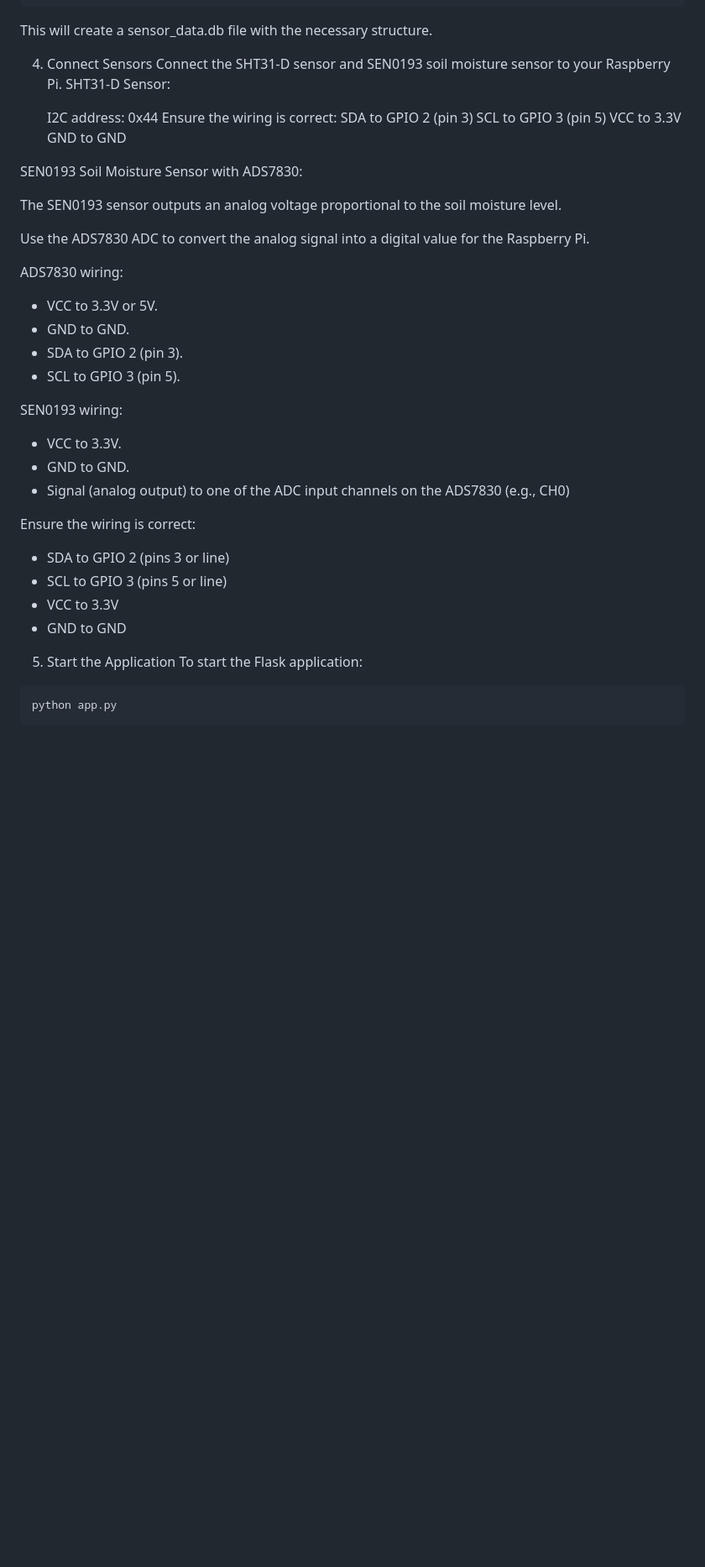
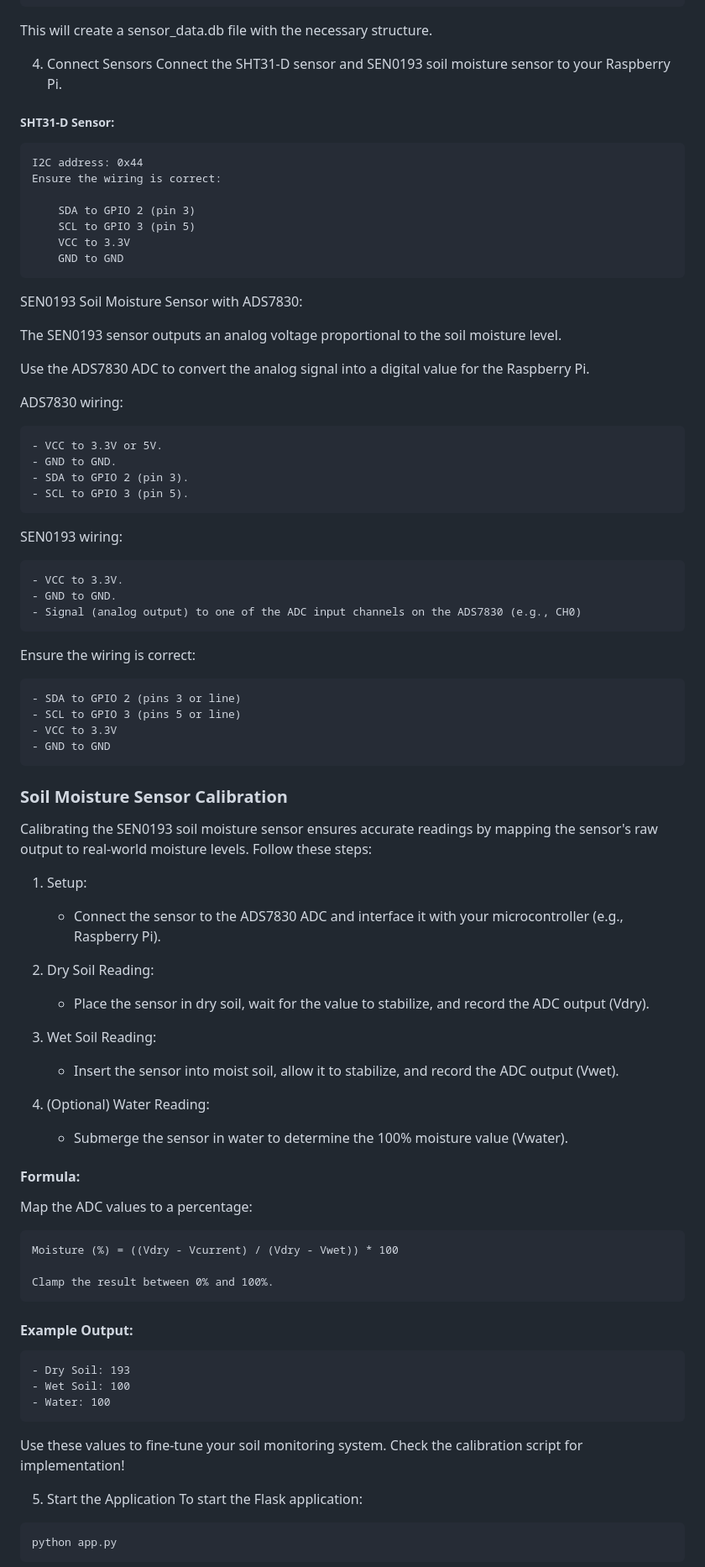
Before and after one commit to pawcijo/PiGarden, a Markdown page: README.md, the part around the change. Shown at 84% size. Drawn GitHub-style; blank space fills up the shorter version.

````diff
--- a/README.md
+++ b/README.md
@@ -44,10 +44,12 @@ This will create a sensor_data.db file with the necessary structure.
 
 4. Connect Sensors
 Connect the SHT31-D sensor and SEN0193 soil moisture sensor to your Raspberry Pi.
-SHT31-D Sensor:
+
+##### SHT31-D Sensor:
 
     I2C address: 0x44
     Ensure the wiring is correct:
+
         SDA to GPIO 2 (pin 3)
         SCL to GPIO 3 (pin 5)
         VCC to 3.3V
@@ -60,21 +62,58 @@ The SEN0193 sensor outputs an analog voltage proportional to the soil moisture l
 Use the ADS7830 ADC to convert the analog signal into a digital value for the Raspberry Pi.
 
 ADS7830 wiring:
+ ```
 - VCC to 3.3V or 5V.
 - GND to GND.
 - SDA to GPIO 2 (pin 3).
 - SCL to GPIO 3 (pin 5).
+```
 
 SEN0193 wiring:
+```
 - VCC to 3.3V.
 - GND to GND.
 - Signal (analog output) to one of the ADC input channels on the ADS7830 (e.g., CH0)
-
+```
 Ensure the wiring is correct:
+```
 - SDA to GPIO 2 (pins 3 or line)
 - SCL to GPIO 3 (pins 5 or line)
 - VCC to 3.3V
 - GND to GND
+```
+
+### Soil Moisture Sensor Calibration
+
+Calibrating the SEN0193 soil moisture sensor ensures accurate readings by mapping the sensor's raw output to real-world moisture levels. Follow these steps:
+
+1. Setup:
+   - Connect the sensor to the ADS7830 ADC and interface it with your microcontroller (e.g., Raspberry Pi).
+
+2. Dry Soil Reading:
+   - Place the sensor in dry soil, wait for the value to stabilize, and record the ADC output (Vdry).
+
+3. Wet Soil Reading:
+   - Insert the sensor into moist soil, allow it to stabilize, and record the ADC output (Vwet).
+
+4. (Optional) Water Reading:
+   - Submerge the sensor in water to determine the 100% moisture value (Vwater).
+
+#### Formula:
+Map the ADC values to a percentage:
+```
+Moisture (%) = ((Vdry - Vcurrent) / (Vdry - Vwet)) * 100
+
+Clamp the result between 0% and 100%.
+```
+#### Example Output:
+```
+- Dry Soil: 193
+- Wet Soil: 100
+- Water: 100
+```
+Use these values to fine-tune your soil monitoring system.
+Check the calibration script for implementation!
 
 5. Start the Application
 To start the Flask application:
````
